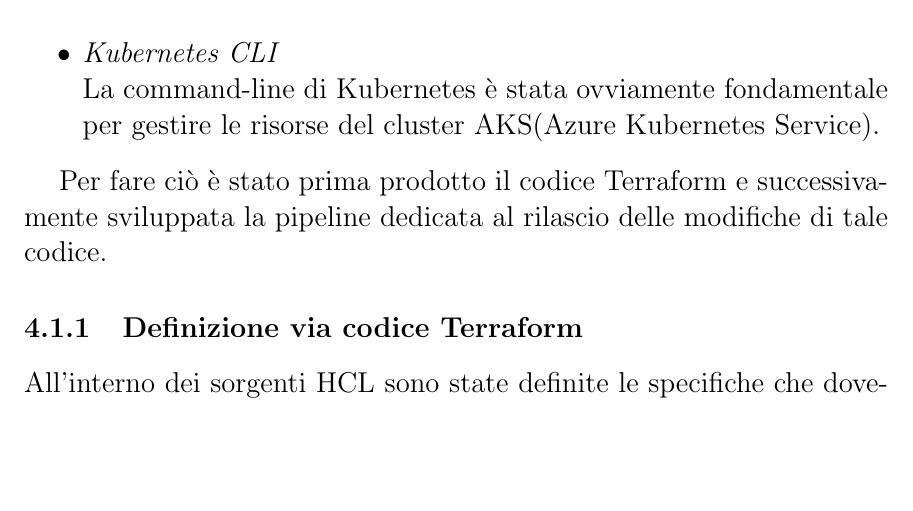
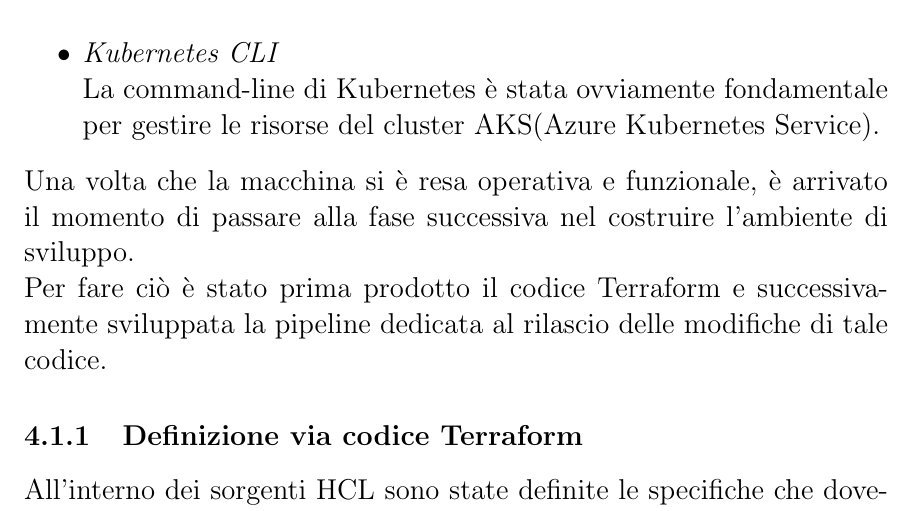
Before and after one commit to MasterCruelty/Thesis-IAC, a LaTeX document (Tesi/Tesi_sorgente.tex): part of page 29 of 51, cut so that both start at the same text, the shorter picture padded with empty space. Compiled offline with pdfLaTeX.

Commit message:
update chapter 4

```diff
--- a/Tesi/Tesi_sorgente.tex
+++ b/Tesi/Tesi_sorgente.tex
@@ -307,7 +307,7 @@
 \item \textit{Kubernetes CLI} \\
 La command-line di Kubernetes è stata ovviamente fondamentale per gestire le risorse del cluster AKS(Azure Kubernetes Service).
 \end{itemize}
-
+Una volta che la macchina si è resa operativa e funzionale, è arrivato il momento di passare alla fase successiva nel costruire l'ambiente di sviluppo. \\
 Per fare ciò è stato prima prodotto il codice Terraform e successivamente sviluppata la pipeline dedicata al rilascio delle modifiche di tale codice.
 \subsection{Definizione via codice Terraform}
 All'interno dei sorgenti HCL sono state definite le specifiche che doveva avere il cluster Kubernetes di Azure. Nel dettaglio è stato deciso di quanti nodi si doveva comporre, la dimensione delle macchine e il numero massimo di pod che poteva sostenere ogni nodo. \\Inoltre è stata definita una risorsa locale di tipo stringa per generare un suffisso casuale in modo da evitare conflitti con eventuali risorse di nome identico già presenti sul cloud.\\
```
